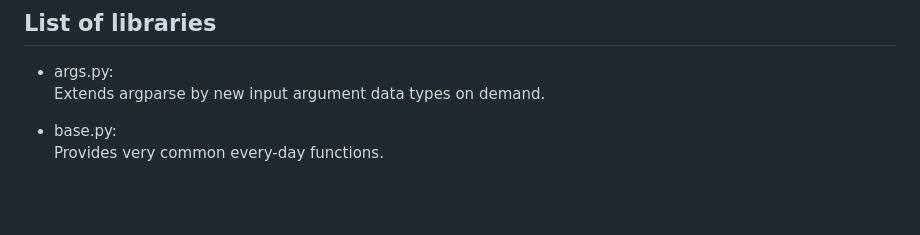
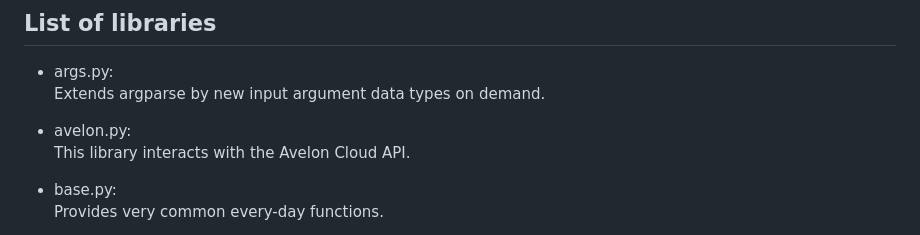
Before and after one commit to Linuxfabrik/lib, a Markdown page: README.md, the part around the change. Drawn GitHub-style; blank space fills up the shorter version.

Commit message:
avelon: add avelon lib to global doc

```diff
--- a/README.md
+++ b/README.md
@@ -18,6 +18,9 @@ For example by browsing http://localhost:8080/ after starting `pydoc -p 8080`.
 
 * args.py:
 Extends argparse by new input argument data types on demand.
+
+* avelon.py:
+This library interacts with the Avelon Cloud API.
 
 * base.py:
 Provides very common every-day functions.
```
